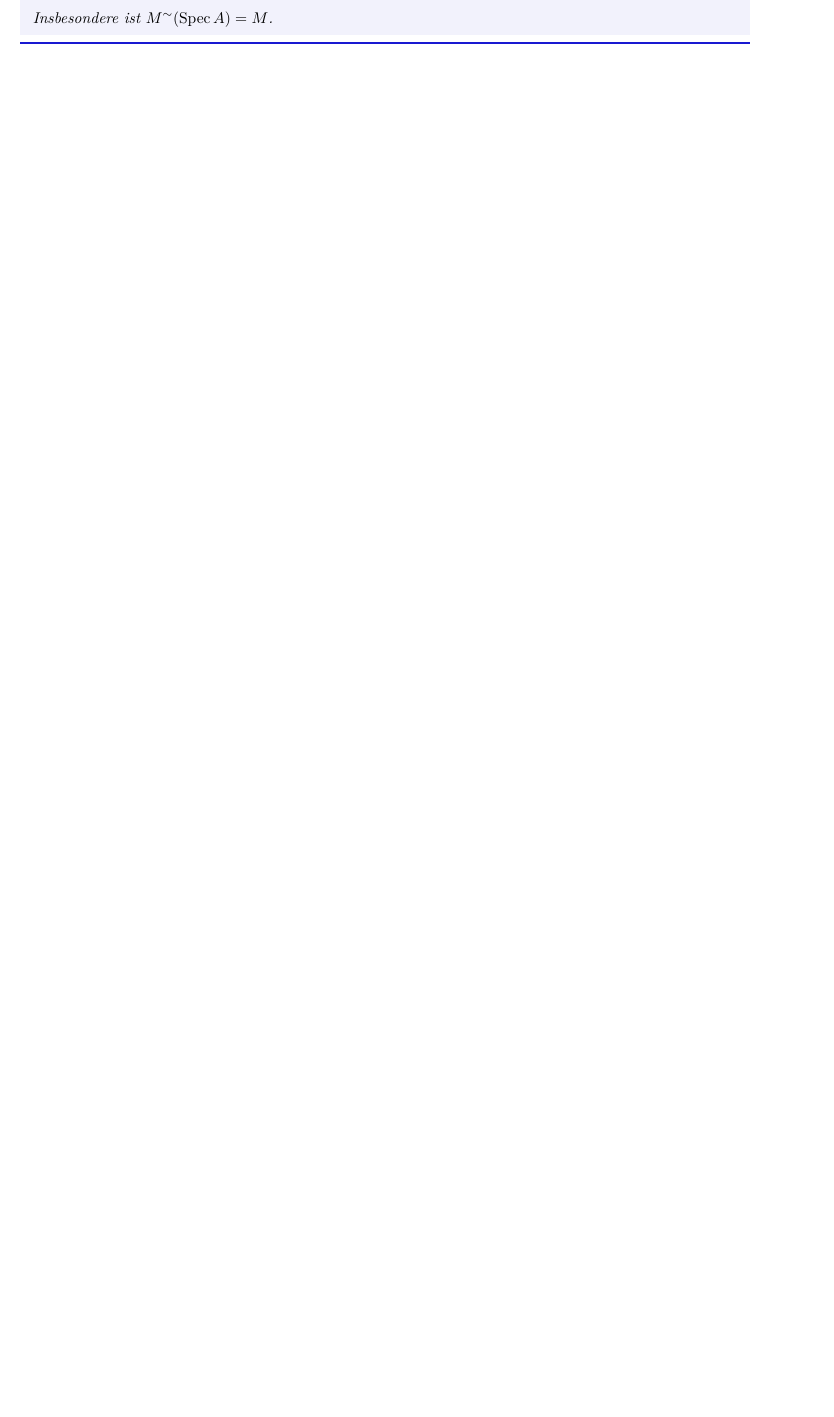
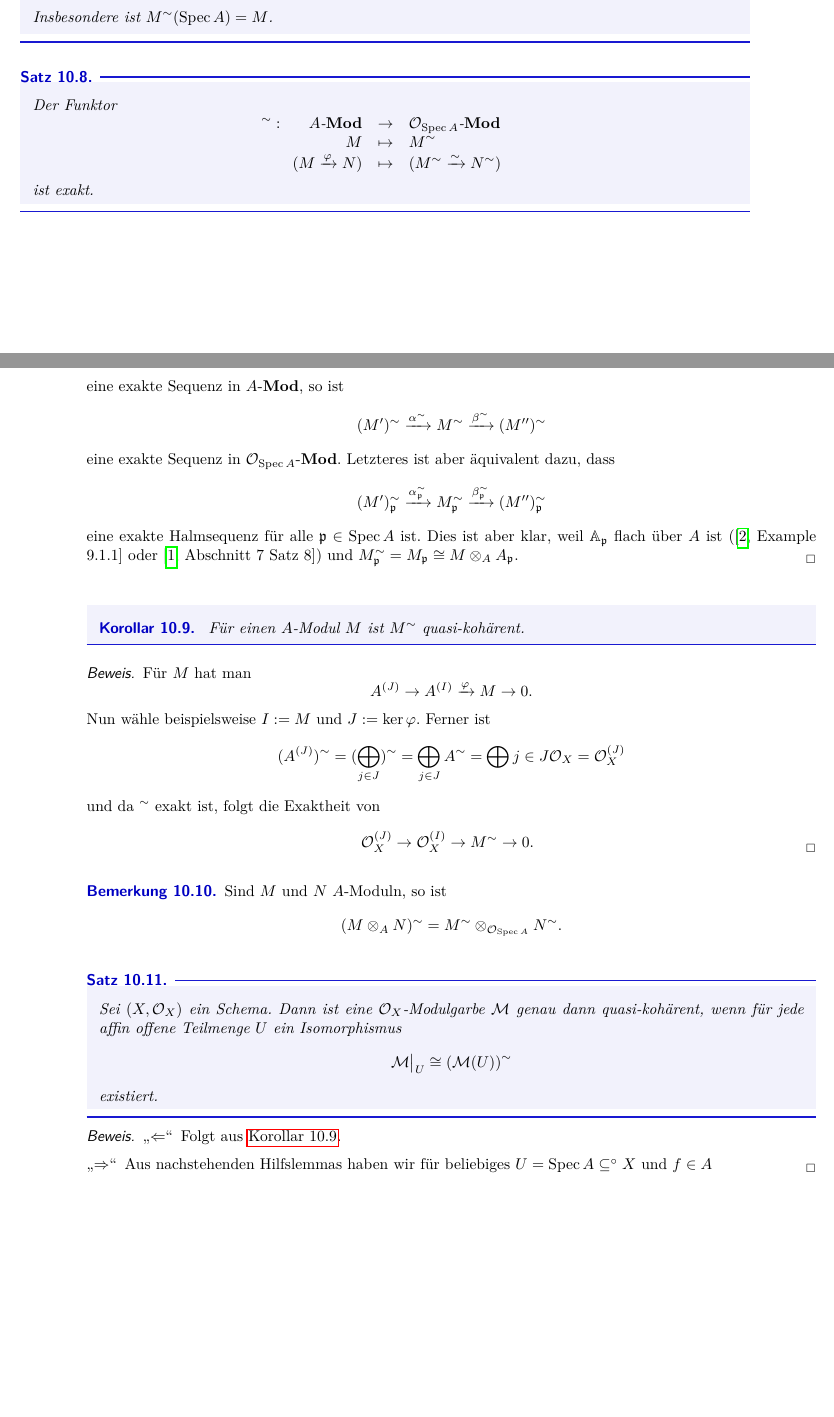
Before and after one commit to hackenbergstefan/zus_schematheorie, a LaTeX document (schematheorie.tex, which reads sec_10_ox_moduln.tex): part of page 45 of 45 before the commit and two parts of pages 45 and 46 of 47 after it, the two joined at a grey line, cut so that both start at the same text, the shorter picture padded with empty space. The pictures show the PDF file Schematheorie.pdf that the author committed with the source.

Commit message:
angefangen mit vorlesung vom 18.04.

```diff
--- a/sec_10_ox_moduln.tex
+++ b/sec_10_ox_moduln.tex
@@ -171 +182,54 @@ der Topologie auf $\Spec A$. Dann folgt analog zu
+\end{satz}
+\begin{proof}
+    Es ist zu zeigen: Ist
+    \[ M' \xto\alpha M \xto\beta M''\]
+    eine exakte Sequenz in $\Moduln{A}$, so ist
+    \[ (M')^\sim \xto{\alpha^\sim} M^\sim \xto{\beta^\sim} (M'')^\sim\]
+    eine exakte Sequenz in $\Moduln{\O_{\Spec A}}$. Letzteres ist aber
+    äquivalent dazu, dass
+    \[ (M')_\p^\sim \xto{\alpha_\p^\sim} M_\p^\sim \xto{\beta_\p^\sim}
+         (M'')_\p^\sim\]
+    eine exakte Halmsequenz für alle $\p\in\Spec A$ ist.
+    Dies ist aber klar, weil $\A_\p$ flach über $A$ ist
+    (\autocite[Example 9.1.1]{hartshorne1977algebraic} oder
+    \autocite[Abschnitt 7 Satz 8]{bosch2009algebra}) und
+    $M_\p^\sim = M_\p \cong M\otimes_A A_\p$.
+\end{proof}
+
+\begin{korollar}
+    \label{kor:m a modul dann m sim quaiskohaerent}
+    Für einen $A$-Modul $M$ ist $M^\sim$ quasi-kohärent.
+\end{korollar}
+\begin{proof}
+    Für $M$ hat man
+    \[ A^{(J)} \to A^{(I)} \xto\varphi M \to 0.\]
+    Nun wähle beispielsweise $I := M$ und $J := \ker\varphi$.
+    Ferner ist
+    \[ (A^{(J)})^\sim = (\bigoplus_{j\in J})^\sim = \bigoplus_{j\in J}
+        A^\sim = \bigoplus{j  \in J} \O_X = \O_X^{(J)}\]
+    und da $^\sim$ exakt ist, folgt die Exaktheit von
+    \[ \O_X^{(J)} \to \O_X^{(I)} \to M^\sim \to 0.\]
+\end{proof}
+
+\begin{bemerkung}
+    Sind $M$ und $N$ $A$-Moduln, so ist
+    \[ (M\otimes_A N)^\sim = M^\sim \otimes_{\O_{\Spec A}} N^\sim.\]
+\end{bemerkung}
+
+\begin{satz}
+    Sei $(X,\O_X)$ ein Schema. Dann ist eine $\O_X$-Modulgarbe $\M$
+    genau dann quasi-kohärent, wenn für jede affin offene Teilmenge
+    $U$ ein Isomorphismus
+    \[ \M\rest U \cong (\M(U))^\sim\]
+    existiert.
+\end{satz}
+\begin{proof}
+    \begin{description mathquote}
+    \item[\Leftarrow] Folgt aus \thref{kor:m a modul dann m sim quaiskohaerent}.
+    \item[\Rightarrow]
+        Aus nachstehenden Hilfslemmas haben wir
+        für beliebiges $U = \Spec A \osubset X$ und $f\in A$
+    \end{description mathquote}
+\end{proof}
+
 \pagebreak
```
Also changed, not shown: bib.bib (added, +21 -0 lines), schematheorie.tex (+12 -0 lines), Schematheorie.pdf, sec_10_ox_moduln.tex (11 more changed lines).
